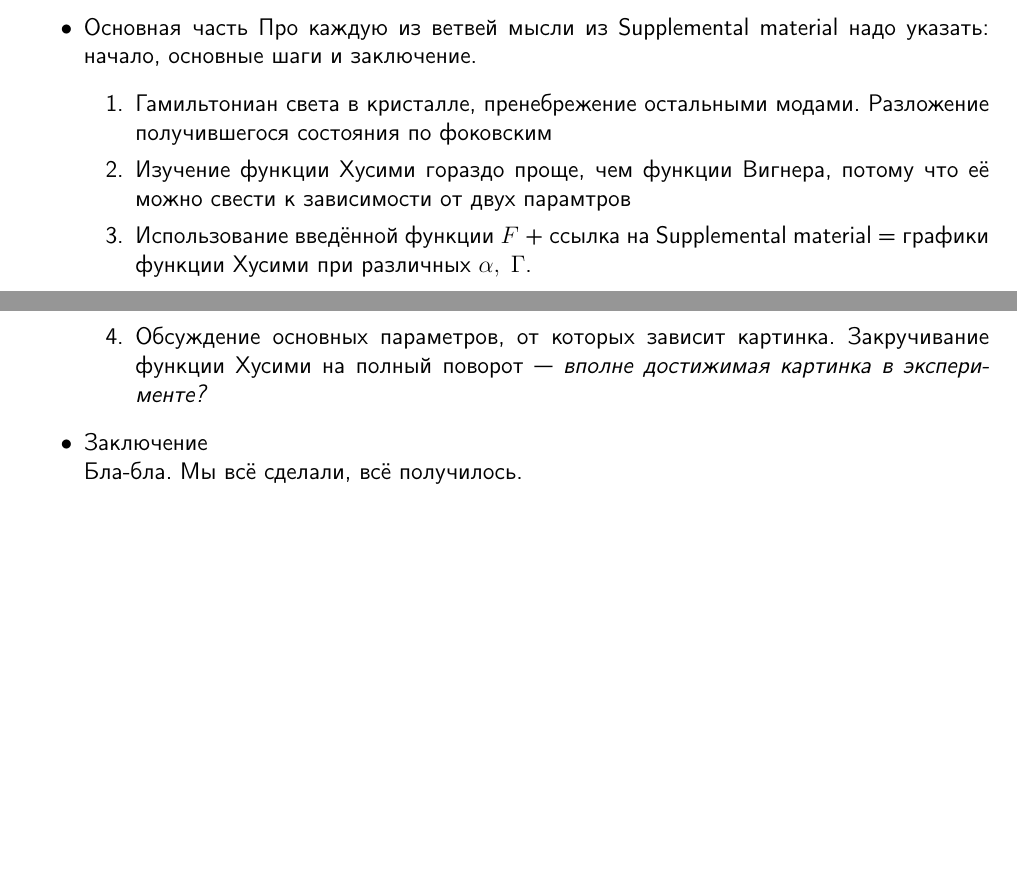
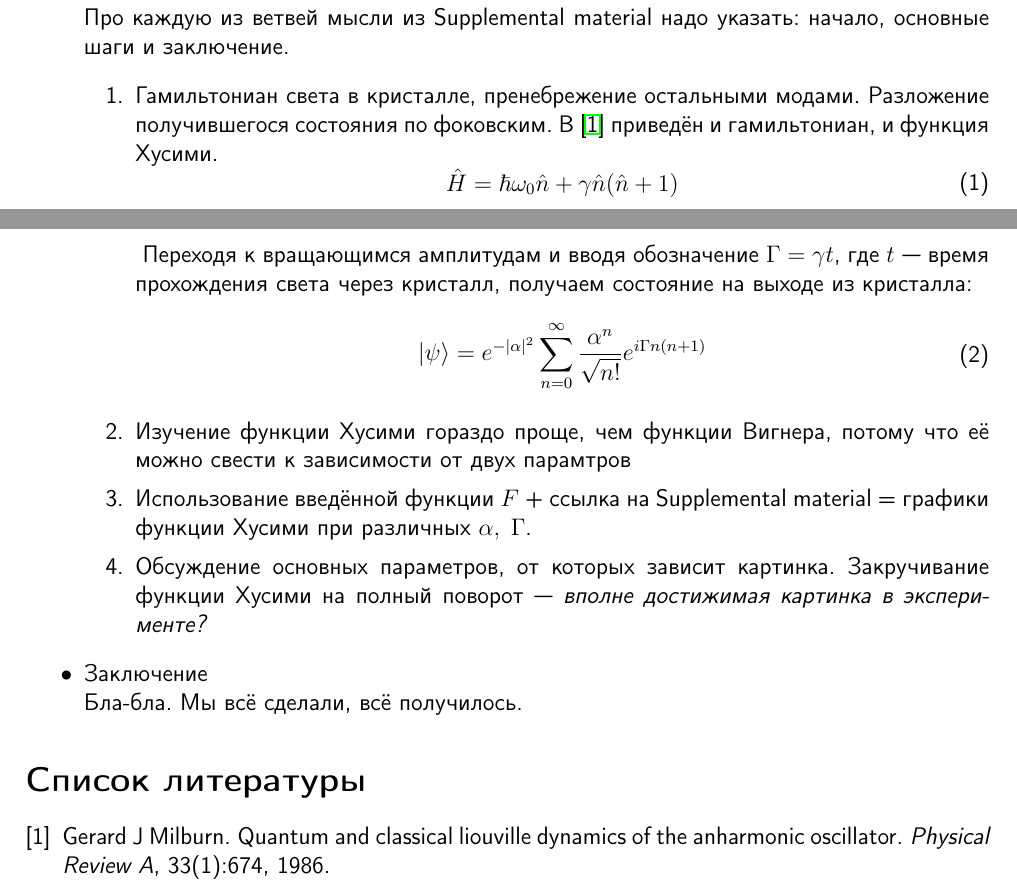
Before and after one commit to KeeeeeK/Husimi, a LaTeX document (tex/Статья/articule.tex): two parts of pages 1 and 2 of 2, joined at a grey line, cut so that both start at the same text, the shorter picture padded with empty space. Compiled offline with pdfLaTeX.

Commit message:
Добавил гамильтониан и ссылку на него

```diff
--- a/tex/Статья/articule.tex
+++ b/tex/Статья/articule.tex
@@ -50,10 +50,17 @@
         \item Использование $\chi^{(3)}$ --- в резонаторе и напрямую через кристалл.
         \item Хорошо бы ещё оформить в таблицу экспериментальные достижения из BalKhal и более новые исследования. Одним из столбцов можно сделать особенности эксперимента или практического применения.
     \end{enumerate}
-    \item Основная часть
+    \item Основная часть\\
     Про каждую из ветвей мысли из Supplemental material надо указать: начало, основные шаги и заключение.
     \begin{enumerate}
-        \item Гамильтониан света в кристалле, пренебрежение остальными модами. Разложение получившегося состояния по фоковским
+        \item Гамильтониан света в кристалле, пренебрежение остальными модами. Разложение получившегося состояния по фоковским. В \cite{milburn1986quantum} приведён и гамильтониан, и функция Хусими.
+        \begin{eqw}
+            \hat H = \hbar \omega_0 \hat n + \gamma \hat n(\hat n + 1)
+        \end{eqw}
+        Переходя к вращающимся амплитудам и вводя обозначение $\Gamma = \gamma t$, где $t$ --- время прохождения света через кристалл, получаем состояние на выходе из кристалла:
+        \begin{eqw}
+            |\psi\rangle = e^{-|\alpha|^2}\sum\limits_{n=0}^{\infty}\frac{\alpha^n}{\sqrt{n!}}e^{i\Gamma n(n+1)}
+        \end{eqw}
         \item Изучение функции Хусими гораздо проще, чем функции Вигнера, потому что её можно свести к зависимости от двух парамтров
         \item Использование введённой функции $F$ + ссылка на Supplemental material = графики функции Хусими при различных $\alpha, \; \Gamma$.
         \item Обсуждение основных параметров, от которых зависит картинка. Закручивание функции Хусими на полный поворот --- \textit{вполне достижимая картинка в эксперименте?}
```
Also changed, not shown: tex/Статья/references.bib (added, +10 -0 lines), tex/Статья/articule.bbl (added), tex/Статья/articule.pdf, tex/Статья/articule.tex (3 more changed lines), 1 other file.
